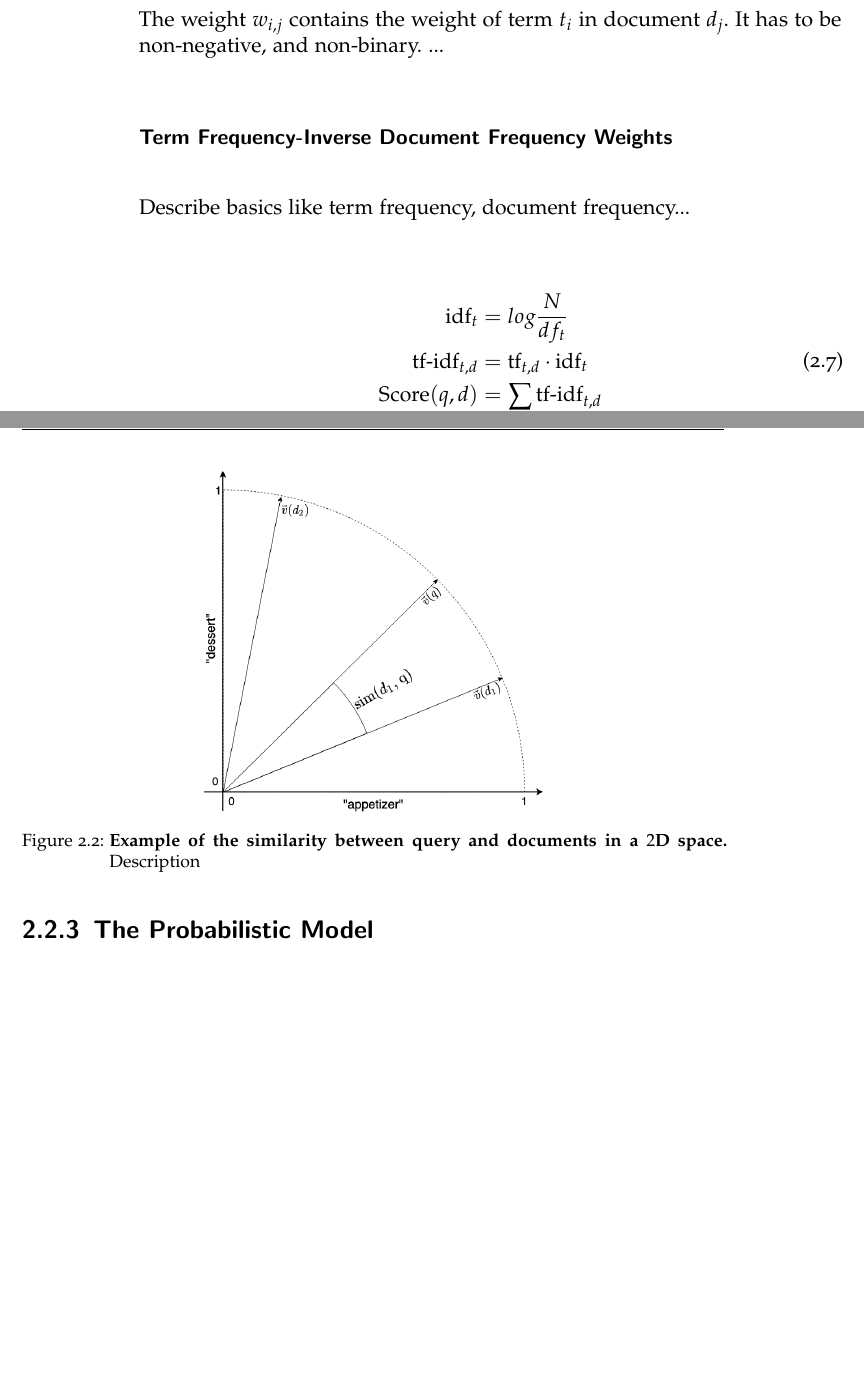
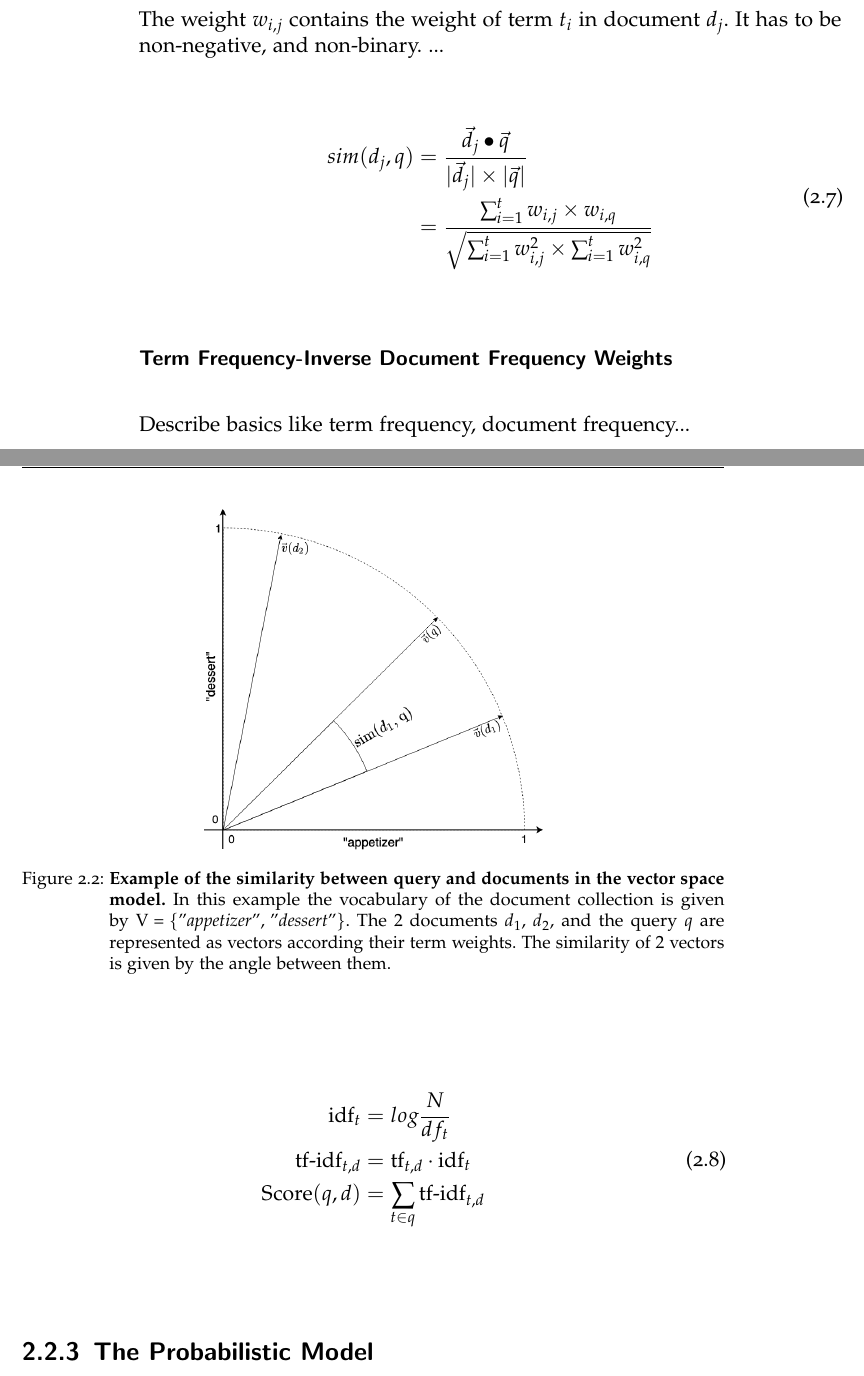
Before and after one commit to thomasmauerhofer/thesis, a LaTeX thesis (main.tex, which reads related-work.tex): two parts of pages 26 and 27 of 52, joined at a grey line, cut so that both start at the same text, the shorter picture padded with empty space. Compiled offline with pdfLaTeX; an older LaTeX class or package is replaced by its successor.

Commit message:
Describe image

```diff
--- a/related-work.tex
+++ b/related-work.tex
@@ -131,10 +131,18 @@ The vector space model uses term weights for the representation of the vectors.
 \end{align}
 The weight $w_{i,j}$ contains the weight of term $t_i$ in document $d_j$. It has to be non-negative, and non-binary. ...
 
+\begin{equation}
+  \begin{split}
+    sim(d_j, q) & = \frac{\vec{d_j} \bullet \vec{q}}{|\vec{d_j}| \times |\vec{q}|} \\
+    & = \frac{\sum_{i = 1}^t w_{i, j} \times w_{i, q}}{\sqrt{\sum_{i = 1}^t w_{i, j}^2 \times \sum_{i = 1}^t w_{i, q}^2}}
+  \end{split}
+\end{equation}
+
+
 \myfig{diff_vectors}
       {width=0.5\textwidth}
-      {\textbf{Example of the similarity between query and documents in a $2$D space.} Description}
-      {Example of the similarity between query and documents in a $2$D space.}
+      {\textbf{Example of the similarity between query and documents in the vector space model.} In this example the vocabulary of the document collection is given by \mbox{V = \{"\textit{appetizer}", "\textit{dessert}"\}}. The $2$ documents $d_1$, $d_2$, and the query $q$ are represented as vectors according their term weights. The similarity of $2$ vectors is given by the angle between them.}
+      {Example of the similarity between query and documents in the vector space model.}
       {fig:diff_vectors}
 
 
```
